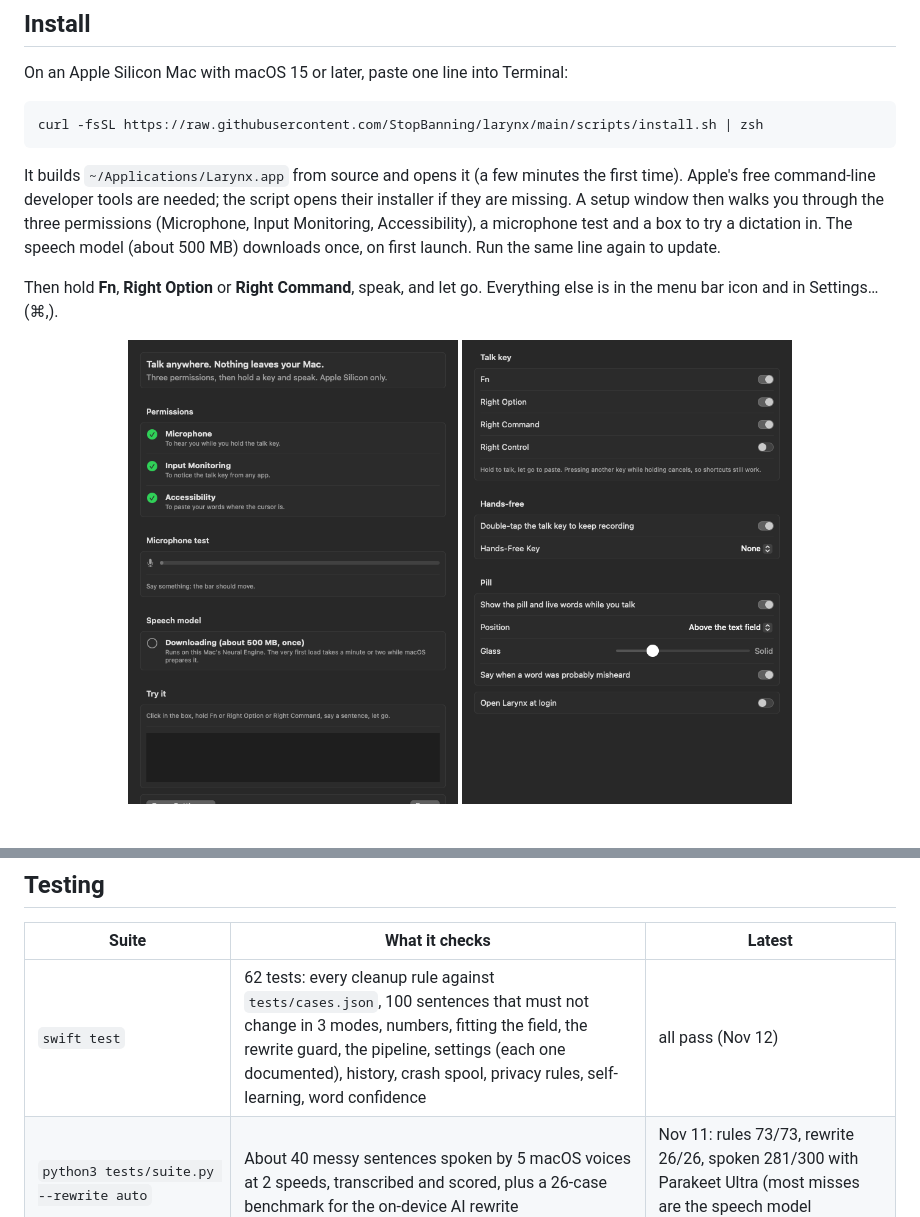
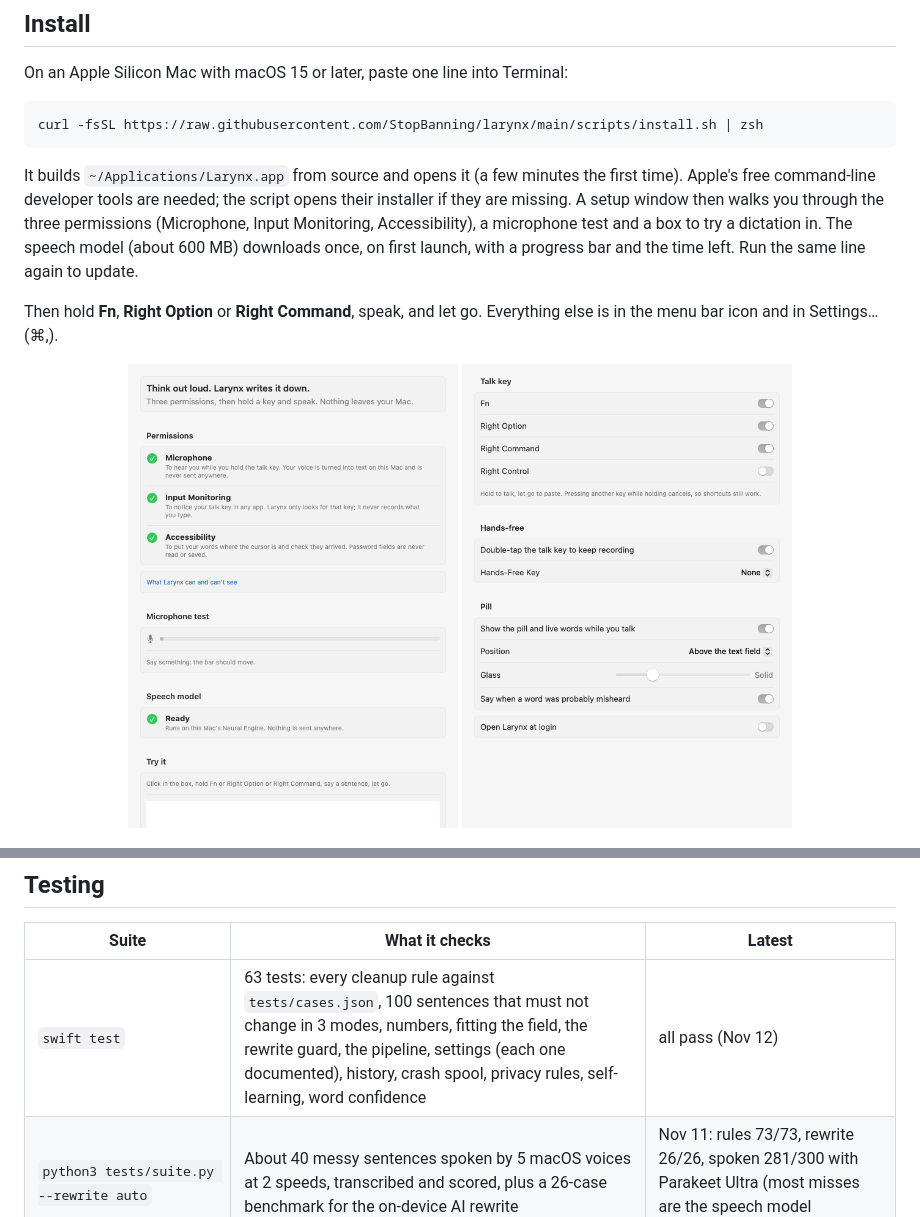
Before and after one commit to StopBanning/larynx, a Markdown page: README.md, 2 parts joined by grey strips. Drawn GitHub-style; pictures changed too: docs/images/settings-general.png, docs/images/setup.png.

```diff
--- a/README.md
+++ b/README.md
@@ -33,7 +33,7 @@ curl -fsSL https://raw.githubusercontent.com/StopBanning/larynx/main/scripts/ins
 It builds `~/Applications/Larynx.app` from source and opens it (a few minutes the first time). Apple's free
 command-line developer tools are needed; the script opens their installer if they are missing. A setup window then
 walks you through the three permissions (Microphone, Input Monitoring, Accessibility), a microphone test and a box
-to try a dictation in. The speech model (about 500 MB) downloads once, on first launch. Run the same line again to
+to try a dictation in. The speech model (about 600 MB) downloads once, on first launch, with a progress bar and the time left. Run the same line again to
 update.
 
 Then hold **Fn**, **Right Option** or **Right Command**, speak, and let go. Everything else is in the menu bar icon
@@ -226,7 +226,7 @@ a sentence for Mail, Slack, Messages and Notes.
 
 | Suite | What it checks | Latest |
 | --- | --- | --- |
-| `swift test` | 62 tests: every cleanup rule against `tests/cases.json`, 100 sentences that must not change in 3 modes, numbers, fitting the field, the rewrite guard, the pipeline, settings (each one documented), history, crash spool, privacy rules, self-learning, word confidence | all pass (Nov 12) |
+| `swift test` | 63 tests: every cleanup rule against `tests/cases.json`, 100 sentences that must not change in 3 modes, numbers, fitting the field, the rewrite guard, the pipeline, settings (each one documented), history, crash spool, privacy rules, self-learning, word confidence | all pass (Nov 12) |
 | `python3 tests/suite.py --rewrite auto` | About 40 messy sentences spoken by 5 macOS voices at 2 speeds, transcribed and scored, plus a 26-case benchmark for the on-device AI rewrite | Nov 11: rules 73/73, rewrite 26/26, spoken 281/300 with Parakeet Ultra (most misses are the speech model mishearing a synthetic voice) |
 | `python3 tests/protocol.py` | The `serve` and MCP wire formats stay compatible | pass |
 | `scripts/when-idle.sh python3 tests/live.py` | A recording goes through the real listen and paste path into Larynx's own capture window only (never another app), once you're idle and the screen is unlocked; your clipboard and history are left as they were | 4/4 (Nov 11): verified paste 238 ms; dropped paste inserted once by the fallback; space after a finished sentence; space and lowercase mid-sentence |
```
Also changed, not shown: CHANGELOG.md (+3 -0 lines), docs/PLAN-launch.md (+2 -1 lines), 4 other files.
